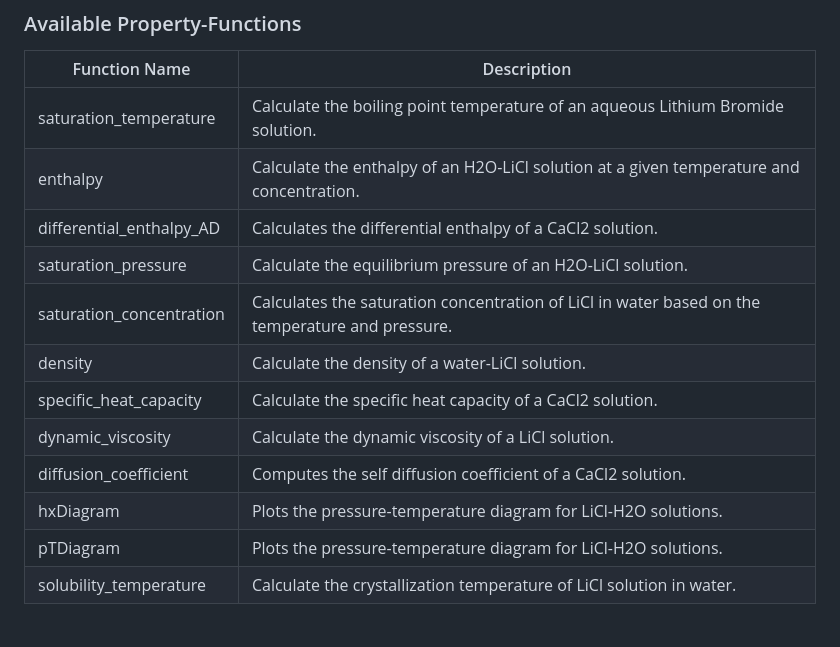
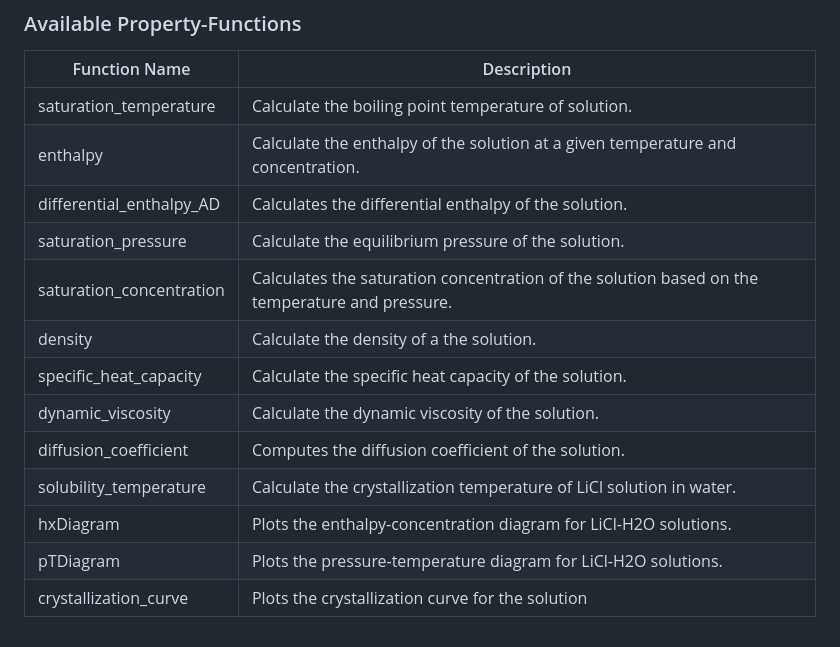
Before and after one commit to dorianhoeffner/absorptionlib, a Markdown page: README.md, the part around the change. Drawn GitHub-style.

```diff
--- a/README.md
+++ b/README.md
@@ -49,15 +49,16 @@ LiCl.explain("pTDiagram")   # returns docstring for LiCl.pTDiagram
 
 | Function Name              | Description                                                                                   |
 |---------------------------|------------------------------------------------------------------------------------------------|
-| saturation_temperature    | Calculate the boiling point temperature of an aqueous Lithium Bromide solution.                |
-| enthalpy                  | Calculate the enthalpy of an H2O-LiCl solution at a given temperature and concentration.       |
-| differential_enthalpy_AD  | Calculates the differential enthalpy of a CaCl2 solution.                                      |
-| saturation_pressure       | Calculate the equilibrium pressure of an H2O-LiCl solution.                                    |
-| saturation_concentration  | Calculates the saturation concentration of LiCl in water based on the temperature and pressure.|
-| density                   | Calculate the density of a water-LiCl solution.                                                |
-| specific_heat_capacity    | Calculate the specific heat capacity of a CaCl2 solution.                                      |
-| dynamic_viscosity         | Calculate the dynamic viscosity of a LiCl solution.                                            |
-| diffusion_coefficient     | Computes the self diffusion coefficient of a CaCl2 solution.                                   |
-| hxDiagram                 | Plots the pressure-temperature diagram for LiCl-H2O solutions.                                 |
+| saturation_temperature    | Calculate the boiling point temperature of solution.                |
+| enthalpy                  | Calculate the enthalpy of the solution at a given temperature and concentration.       |
+| differential_enthalpy_AD  | Calculates the differential enthalpy of the solution.                                      |
+| saturation_pressure       | Calculate the equilibrium pressure of the solution.                                    |
+| saturation_concentration  | Calculates the saturation concentration of the solution based on the temperature and pressure.|
+| density                   | Calculate the density of a the solution.                                                |
+| specific_heat_capacity    | Calculate the specific heat capacity of the solution.                                      |
+| dynamic_viscosity         | Calculate the dynamic viscosity of the solution.                                            |
+| diffusion_coefficient     | Computes the diffusion coefficient of the solution.                                   |
+| solubility_temperature    | Calculate the crystallization temperature of LiCl solution in water.                           |
+| hxDiagram                 | Plots the enthalpy-concentration diagram for LiCl-H2O solutions.                                 |
 | pTDiagram                 | Plots the pressure-temperature diagram for LiCl-H2O solutions.                                 |
-| solubility_temperature    | Calculate the crystallization temperature of LiCl solution in water.                           |
+| crystallization_curve     | Plots the crystallization curve for the solution |
```
